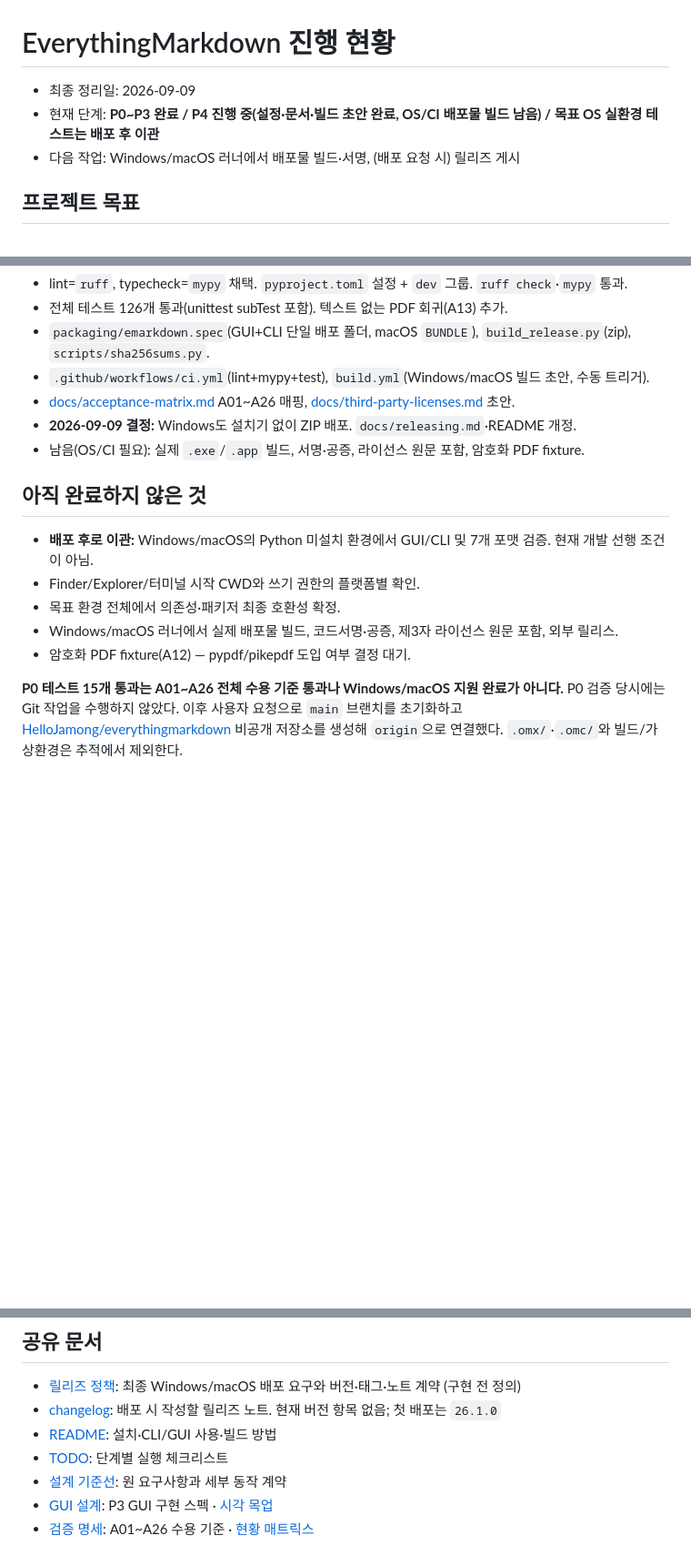
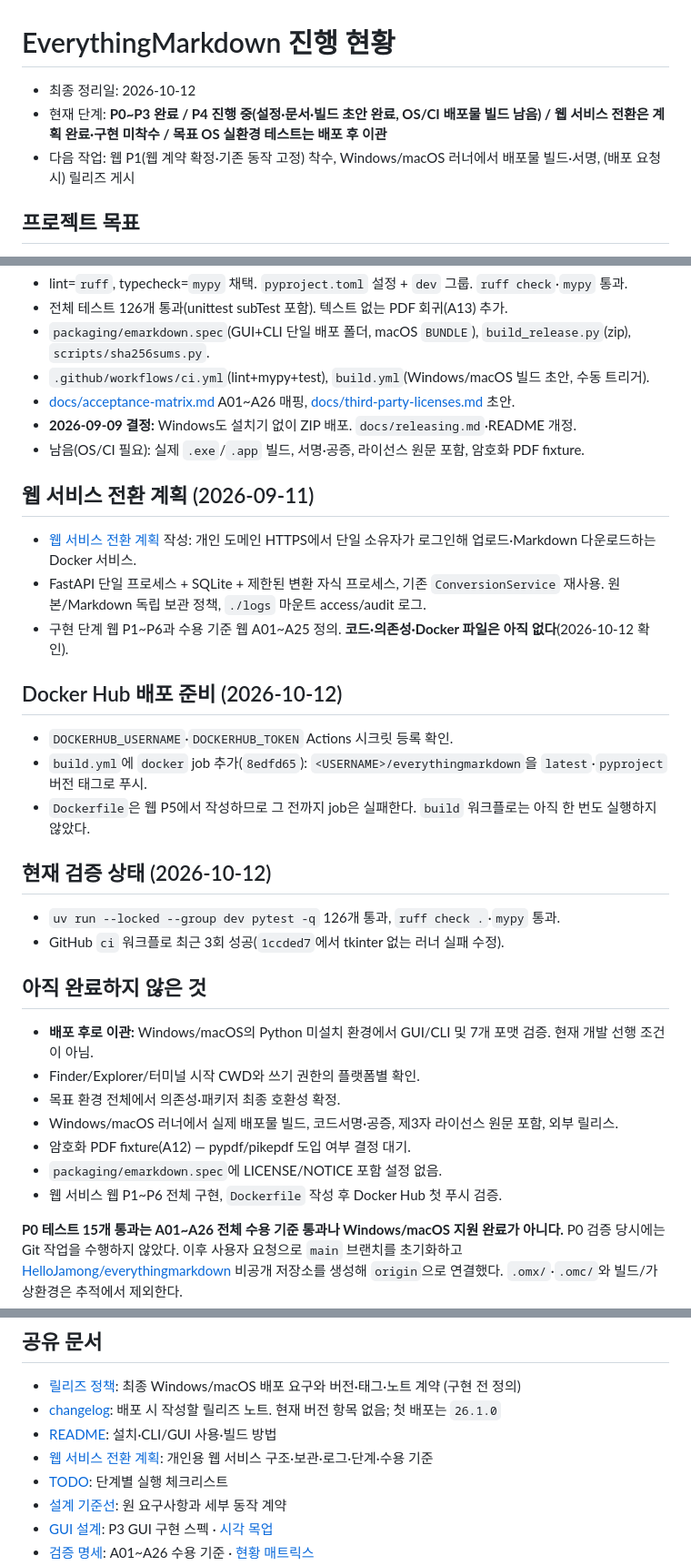
Before and after one commit to HelloJamong/everythingmarkdown, a Markdown page: PROGRESS.md, 3 parts joined by grey strips. Shown at 91% size. Rendered like a GitHub page; blank space fills up the shorter version.

```diff
--- a/PROGRESS.md
+++ b/PROGRESS.md
@@ -1,8 +1,8 @@
 # EverythingMarkdown 진행 현황
 
-- 최종 정리일: 2026-09-09
-- 현재 단계: **P0~P3 완료 / P4 진행 중(설정·문서·빌드 초안 완료, OS/CI 배포물 빌드 남음) / 목표 OS 실환경 테스트는 배포 후 이관**
-- 다음 작업: Windows/macOS 러너에서 배포물 빌드·서명, (배포 요청 시) 릴리즈 게시
+- 최종 정리일: 2026-10-12
+- 현재 단계: **P0~P3 완료 / P4 진행 중(설정·문서·빌드 초안 완료, OS/CI 배포물 빌드 남음) / 웹 서비스 전환은 계획 완료·구현 미착수 / 목표 OS 실환경 테스트는 배포 후 이관**
+- 다음 작업: 웹 P1(웹 계약 확정·기존 동작 고정) 착수, Windows/macOS 러너에서 배포물 빌드·서명, (배포 요청 시) 릴리즈 게시
 
 ## 프로젝트 목표
 
@@ -74,6 +74,23 @@ P0 프로브는 변환 성공 여부와 문자 수만 보고하며 **문서 본
 - **2026-09-09 결정:** Windows도 설치기 없이 ZIP 배포. `docs/releasing.md`·README 개정.
 - 남음(OS/CI 필요): 실제 `.exe`/`.app` 빌드, 서명·공증, 라이선스 원문 포함, 암호화 PDF fixture.
 
+## 웹 서비스 전환 계획 (2026-09-11)
+
+- [웹 서비스 전환 계획](docs/web-service-plan.md) 작성: 개인 도메인 HTTPS에서 단일 소유자가 로그인해 업로드·Markdown 다운로드하는 Docker 서비스.
+- FastAPI 단일 프로세스 + SQLite + 제한된 변환 자식 프로세스, 기존 `ConversionService` 재사용. 원본/Markdown 독립 보관 정책, `./logs` 마운트 access/audit 로그.
+- 구현 단계 웹 P1~P6과 수용 기준 웹 A01~A25 정의. **코드·의존성·Docker 파일은 아직 없다**(2026-10-12 확인).
+
+## Docker Hub 배포 준비 (2026-10-12)
+
+- `DOCKERHUB_USERNAME`·`DOCKERHUB_TOKEN` Actions 시크릿 등록 확인.
+- `build.yml`에 `docker` job 추가(`8edfd65`): `<USERNAME>/everythingmarkdown`을 `latest`·`pyproject` 버전 태그로 푸시.
+- `Dockerfile`은 웹 P5에서 작성하므로 그 전까지 job은 실패한다. `build` 워크플로는 아직 한 번도 실행하지 않았다.
+
+## 현재 검증 상태 (2026-10-12)
+
+- `uv run --locked --group dev pytest -q` 126개 통과, `ruff check .`·`mypy` 통과.
+- GitHub `ci` 워크플로 최근 3회 성공(`1ccded7`에서 tkinter 없는 러너 실패 수정).
+
 ## 아직 완료하지 않은 것
 
 - **배포 후로 이관:** Windows/macOS의 Python 미설치 환경에서 GUI/CLI 및 7개 포맷 검증. 현재 개발 선행 조건이 아님.
@@ -81,6 +98,8 @@ P0 프로브는 변환 성공 여부와 문자 수만 보고하며 **문서 본
 - 목표 환경 전체에서 의존성·패키저 최종 호환성 확정.
 - Windows/macOS 러너에서 실제 배포물 빌드, 코드서명·공증, 제3자 라이선스 원문 포함, 외부 릴리스.
 - 암호화 PDF fixture(A12) — pypdf/pikepdf 도입 여부 결정 대기.
+- `packaging/emarkdown.spec`에 LICENSE/NOTICE 포함 설정 없음.
+- 웹 서비스 웹 P1~P6 전체 구현, `Dockerfile` 작성 후 Docker Hub 첫 푸시 검증.
 
 **P0 테스트 15개 통과는 A01~A26 전체 수용 기준 통과나 Windows/macOS 지원 완료가 아니다.**
 P0 검증 당시에는 Git 작업을 수행하지 않았다. 이후 사용자 요청으로 `main` 브랜치를 초기화하고
@@ -100,6 +119,7 @@ P0 검증 당시에는 Git 작업을 수행하지 않았다. 이후 사용자
 - [릴리즈 정책](docs/releasing.md): 최종 Windows/macOS 배포 요구와 버전·태그·노트 계약 (구현 전 정의)
 - [changelog](changelog.md): 배포 시 작성할 릴리즈 노트. 현재 버전 항목 없음; 첫 배포는 `26.1.0`
 - [README](README.md): 설치·CLI/GUI 사용·빌드 방법
+- [웹 서비스 전환 계획](docs/web-service-plan.md): 개인용 웹 서비스 구조·보관·로그·단계·수용 기준
 - [TODO](TODO.md): 단계별 실행 체크리스트
 - [설계 기준선](docs/design.md): 원 요구사항과 세부 동작 계약
 - [GUI 설계](DESIGN.md): P3 GUI 구현 스펙 · [시각 목업](docs/gui-mockup.html)
```
Also changed, not shown: TODO.md (+49 -6 lines).
